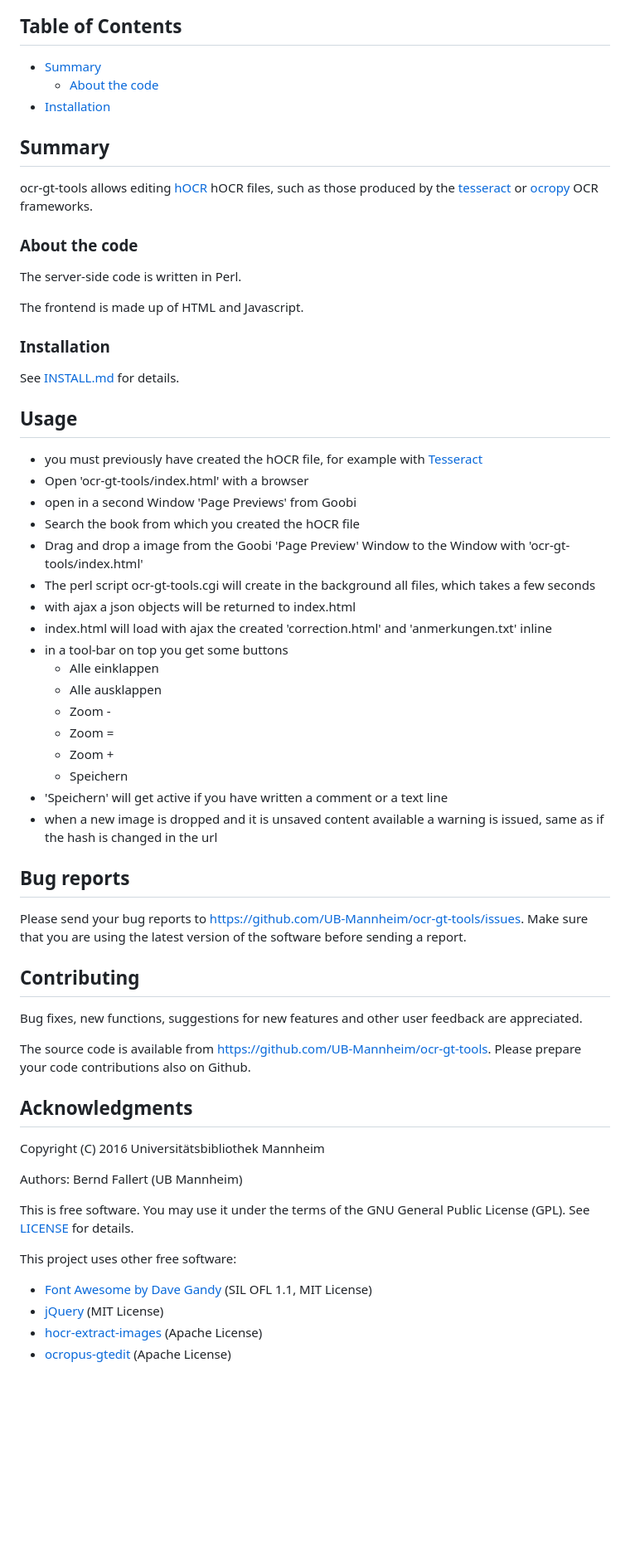
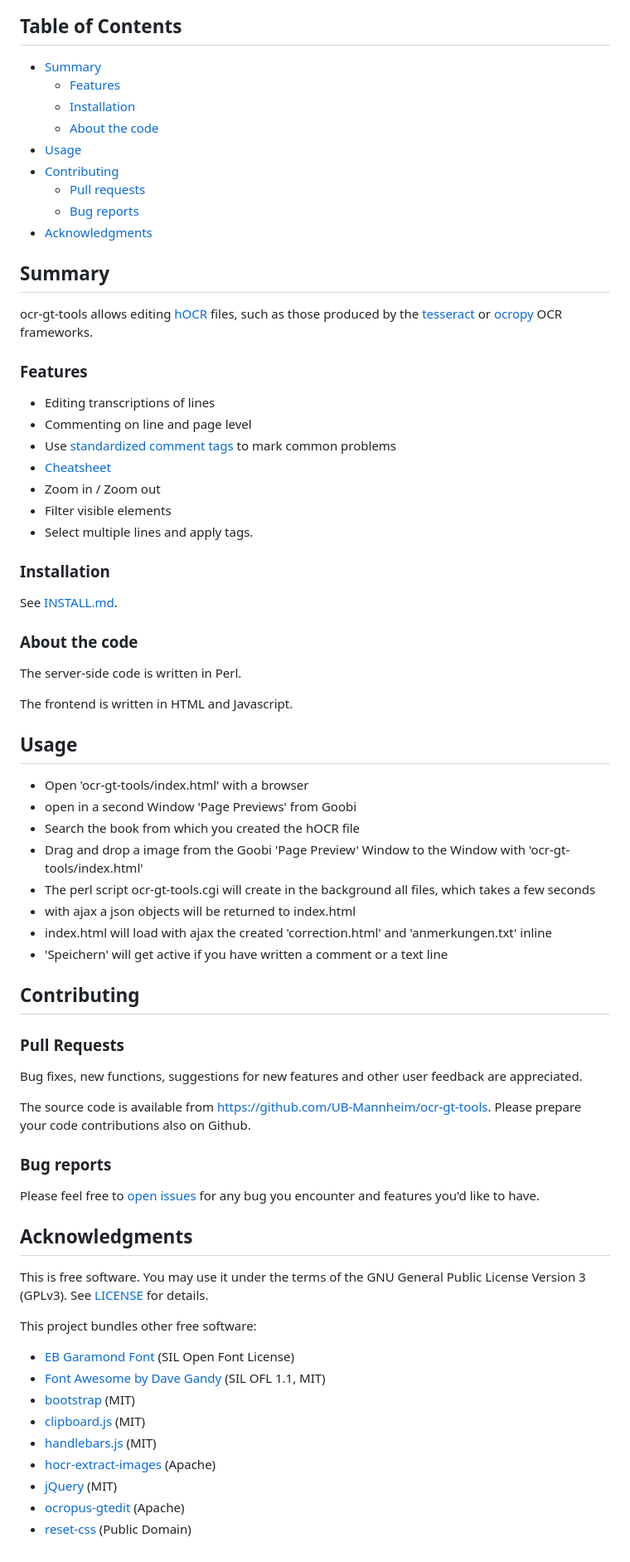
Before and after one commit to UB-Mannheim/ocr-gt-tools, a Markdown page: README.md, the part around the change. Shown: that part at 83% size. Rendered like a GitHub page; blank space fills up the shorter version.

Commit message:
Updated readme, added more screenshots

```diff
--- a/README.md
+++ b/README.md
@@ -6,31 +6,46 @@ A web interface for creating ground truth for improving OCR
 
 ## Table of Contents
 
-  * [Summary](#summary)
-    * [About the code](#about-the-code)
+* [Summary](#summary)
+  * [Features](#features)
   * [Installation](#installation)
+  * [About the code](#about-the-code)
+* [Usage](#usage)
+* [Contributing](#contributions)
+  * [Pull requests](#pull-requests)
+  * [Bug reports](#bug-reports)
+* [Acknowledgments](#acknowledgments)
 
 ## Summary
 
 ocr-gt-tools allows editing
-[hOCR](https://github.com/kba/hocr-spec/blob/master/hocr-spec.md) hOCR files,
+[hOCR](https://github.com/kba/hocr-spec/blob/master/hocr-spec.md) files,
 such as those produced by the
 [tesseract](https://github.com/tesseract-ocr/tesseract) or
 [ocropy](https://github.com/tmbdev/ocropy) OCR frameworks.
+
+### Features
+
+* Editing transcriptions of lines
+* Commenting on line and page level
+* Use [standardized comment tags](https://github.com/UB-Mannheim/ocr-gt-tools/wiki/Error-Tags) to mark common problems
+* [Cheatsheet](./doc/screenshots/cheatsheet-2016-05-04.png)
+* Zoom in / Zoom out
+* Filter visible elements
+* Select multiple lines and apply tags.
+
+### Installation
+
+See [INSTALL.md](./INSTALL.md).
 
 ### About the code
 
 The server-side code is written in Perl.
 
-The frontend is made up of HTML and Javascript.
-
-### Installation
-
-See [INSTALL.md](INSTALL.md) for details.
+The frontend is written in HTML and Javascript.
 
 ## Usage
 
-- you must previously have created the hOCR file, for example with [Tesseract](https://github.com/tesseract-ocr/tesseract)
 - Open 'ocr-gt-tools/index.html' with a browser
 - open in a second Window 'Page Previews' from Goobi
 - Search the book from which you created the hOCR file
@@ -38,46 +53,38 @@ See [INSTALL.md](INSTALL.md) for details.
 - The perl script ocr-gt-tools.cgi will create in the background all files, which takes a few seconds
 - with ajax a json objects will be returned to index.html
 - index.html will load with ajax the created 'correction.html' and 'anmerkungen.txt' inline
-- in a tool-bar on top you get some buttons
-  - Alle einklappen
-  - Alle ausklappen
-  - Zoom -
-  - Zoom =
-  - Zoom +
-  - Speichern
 - 'Speichern' will get active if you have written a comment or a text line
-- when a new image is dropped and it is unsaved content available a warning is issued, same as if the hash is changed in the url
-
-
-
-## Bug reports
-
-Please send your bug reports to https://github.com/UB-Mannheim/ocr-gt-tools/issues.
-Make sure that you are using the latest version of the software
-before sending a report.
-
 
 ## Contributing
 
-Bug fixes, new functions, suggestions for new features and
-other user feedback are appreciated.
+### Pull Requests
+
+Bug fixes, new functions, suggestions for new features and other user feedback
+are appreciated.
 
 The source code is available from https://github.com/UB-Mannheim/ocr-gt-tools.
 Please prepare your code contributions also on Github.
 
+### Bug reports
+
+Please feel free to [open
+issues](https://github.com/UB-Mannheim/ocr-gt-tools/issues) for any bug you
+encounter and features you'd like to have.
+
 
 ## Acknowledgments
 
-Copyright (C) 2016 Universitätsbibliothek Mannheim
+This is free software. You may use it under the terms of the GNU General Public
+License Version 3 (GPLv3). See [LICENSE](LICENSE) for details.
 
-Authors: Bernd Fallert (UB Mannheim)
+This project bundles other free software:
 
-This is free software. You may use it under the terms of the
-GNU General Public License (GPL). See [LICENSE](LICENSE) for details.
-
-This project uses other free software:
-
-* [Font Awesome by Dave Gandy](http://fontawesome.io/) (SIL OFL 1.1, MIT License)
-* [jQuery](http://jquery.com/) (MIT License)
-* [hocr-extract-images](https://github.com/tmbdev/hocr-tools) (Apache License)
-* [ocropus-gtedit](https://github.com/tmbdev/ocropy) (Apache License)
+* [EB Garamond Font](https://www.google.com/fonts/specimen/EB+Garamond) (SIL Open Font License)
+* [Font Awesome by Dave Gandy](http://fontawesome.io/) (SIL OFL 1.1, MIT)
+* [bootstrap](http://getbootstrap.com/) (MIT)
+* [clipboard.js](https://github.com/zenorocha/clipboard.js) (MIT)
+* [handlebars.js](https://github.com/wycats/handlebars.js) (MIT)
+* [hocr-extract-images](https://github.com/tmbdev/hocr-tools) (Apache)
+* [jQuery](http://jquery.com/) (MIT)
+* [ocropus-gtedit](https://github.com/tmbdev/ocropy) (Apache)
+* [reset-css](https://github.com/shannonmoeller/reset-css) (Public Domain)
```
Also changed, not shown: doc/screenshots/cheatsheet-2016-05-04.png (added), doc/screenshots/screenshot-2016-04-26.png (added).
